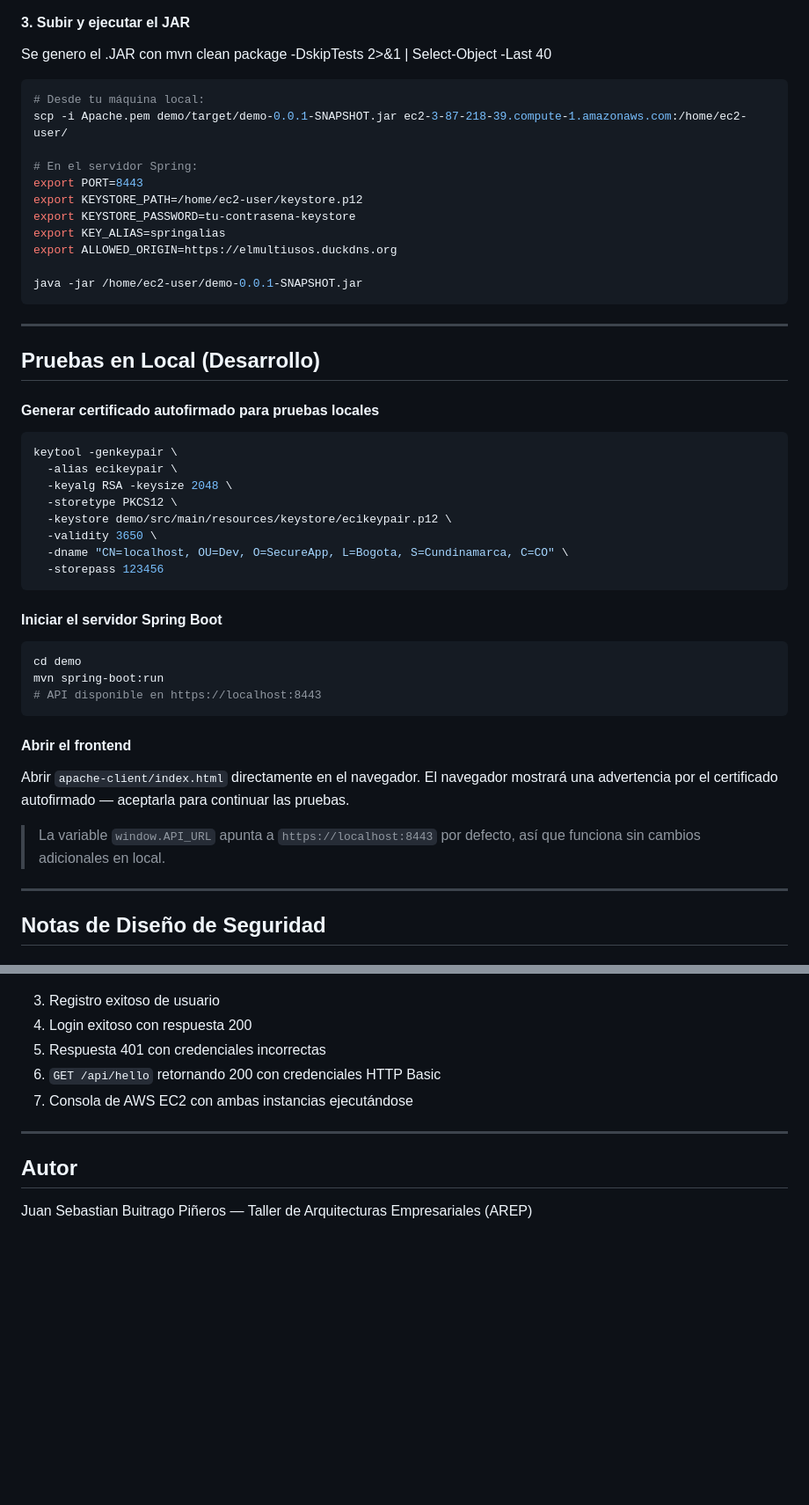
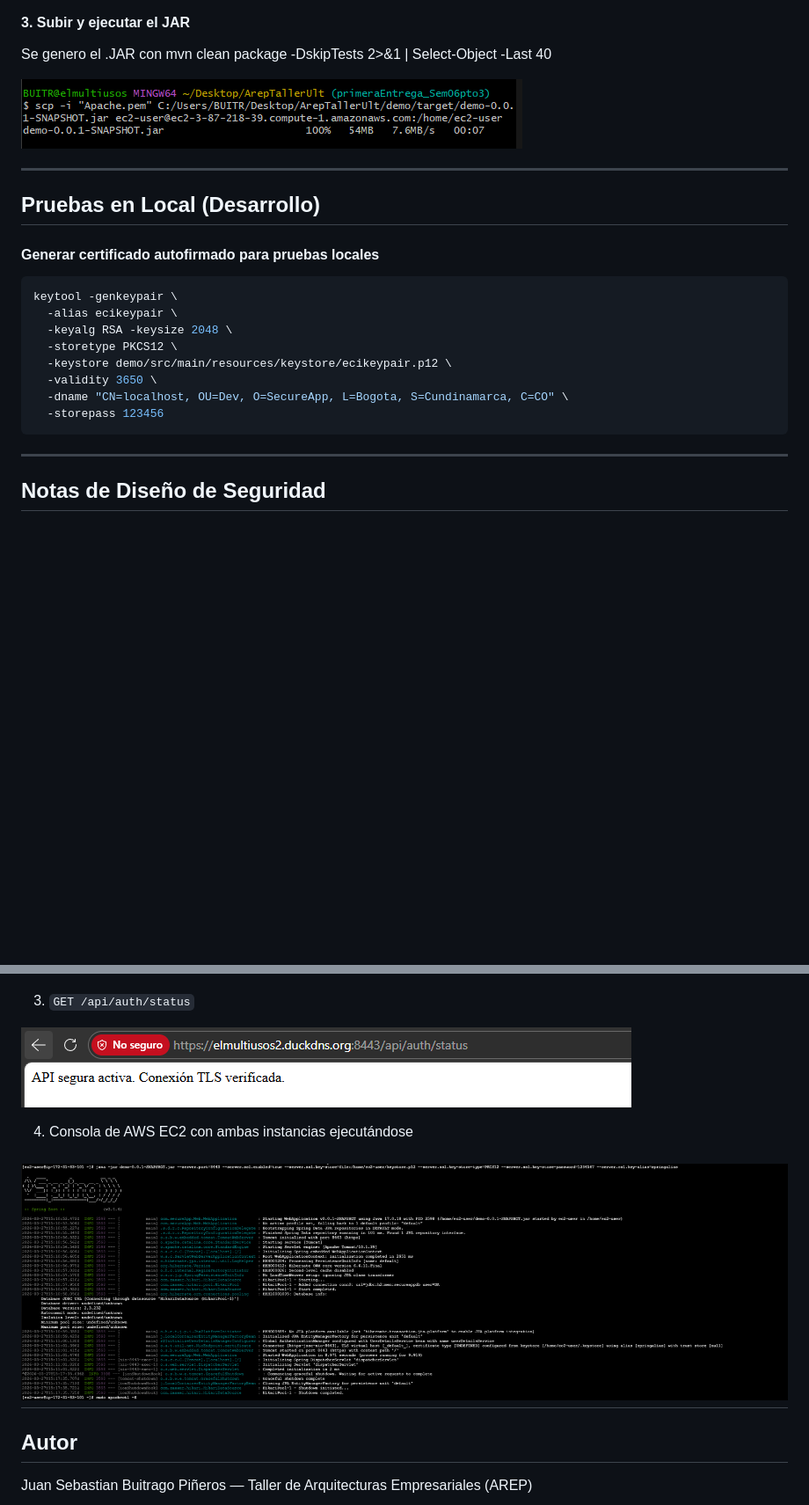
Before and after one commit to elmultiusos/Secure-Application-Design, a Markdown page: README.md, 2 parts joined by grey strips. Shown: that part at 88% size. Rendered like a GitHub page; pictures changed too: image-3.png (added), image-4.png (added); blank space fills up the shorter version.

````diff
--- a/README.md
+++ b/README.md
@@ -193,19 +193,7 @@ sudo openssl pkcs12 -export \
 
 Se genero el .JAR con mvn clean package -DskipTests 2>&1 | Select-Object -Last 40
 
-```bash
-# Desde tu máquina local:
-scp -i Apache.pem demo/target/demo-0.0.1-SNAPSHOT.jar ec2-3-87-218-39.compute-1.amazonaws.com:/home/ec2-user/
-
-# En el servidor Spring:
-export PORT=8443
-export KEYSTORE_PATH=/home/ec2-user/keystore.p12
-export KEYSTORE_PASSWORD=tu-contrasena-keystore
-export KEY_ALIAS=springalias
-export ALLOWED_ORIGIN=https://elmultiusos.duckdns.org
-
-java -jar /home/ec2-user/demo-0.0.1-SNAPSHOT.jar
-```
+![alt text](image-2.png)
 
 ---
 
@@ -223,21 +211,6 @@ keytool -genkeypair \
   -dname "CN=localhost, OU=Dev, O=SecureApp, L=Bogota, S=Cundinamarca, C=CO" \
   -storepass 123456
 ```
-
-#### Iniciar el servidor Spring Boot
-
-```bash
-cd demo
-mvn spring-boot:run
-# API disponible en https://localhost:8443
-```
-
-#### Abrir el frontend
-
-Abrir `apache-client/index.html` directamente en el navegador.
-El navegador mostrará una advertencia por el certificado autofirmado — aceptarla para continuar las pruebas.
-
-> La variable `window.API_URL` apunta a `https://localhost:8443` por defecto, así que funciona sin cambios adicionales en local.
 
 ---
 
@@ -280,13 +253,13 @@ Separar el frontend estático (Apache) de la API (Spring Boot) aplica:
 
 ![alt text](image-1.png)
 
-3. Registro exitoso de usuario
-4. Login exitoso con respuesta 200
-5. Respuesta 401 con credenciales incorrectas
-6. `GET /api/hello` retornando 200 con credenciales HTTP Basic
-7. Consola de AWS EC2 con ambas instancias ejecutándose
+3. `GET /api/auth/status`
 
----
+![alt text](image-3.png)
+
+4. Consola de AWS EC2 con ambas instancias ejecutándose
+
+## ![alt text](image-4.png)
 
 ## Autor
 
````
